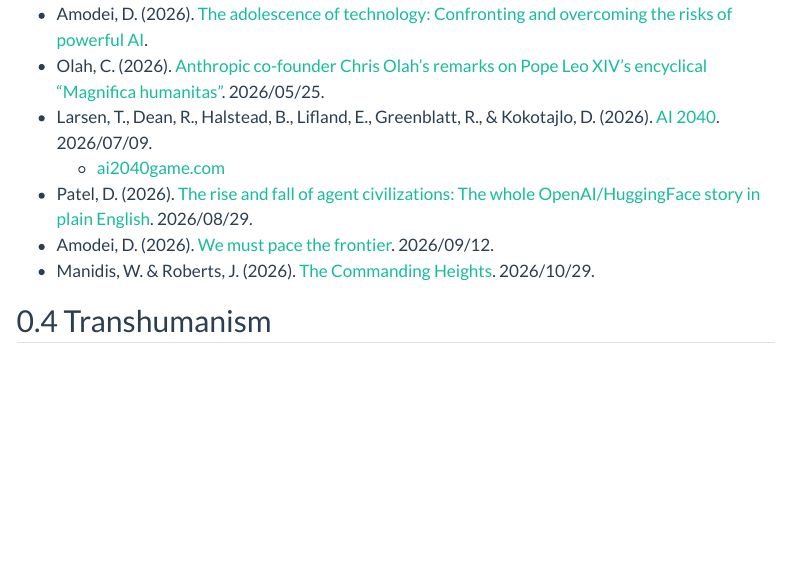
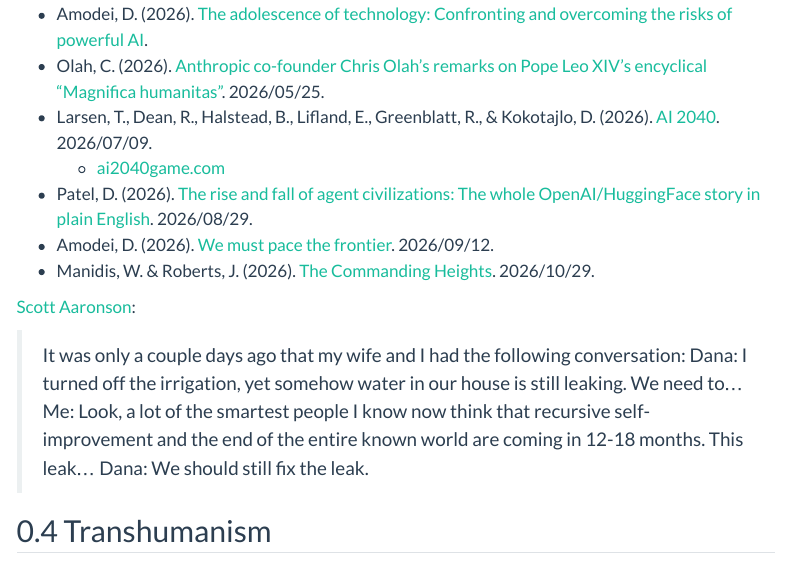
Before and after one commit to rreece/outline-of-philosophy, a Quarto document (future.qmd): the page in a window 1100 px wide, from 4940 px down. Rendered offline with R 4.5, knitr and Pandoc in place of Quarto, with nearby package versions; menus at the side of the page are left out.

Commit message:
aaronson

```diff
--- a/future.qmd
+++ b/future.qmd
@@ -200,6 +200,13 @@
 -   Amodei, D. (2026). [We must pace the frontier](https://darioamodei.com/post/we-must-pace-the-frontier). 2026/09/12.
 -   Manidis, W. & Roberts, J. (2026). [The Commanding Heights](https://commanding-heights.com). 2026/10/29.
 
+[Scott Aaronson](https://scottaaronson.blog/?p=10344):
+
+>   It was only a couple days ago that my wife and I had the following conversation:
+>   Dana: I turned off the irrigation, yet somehow water in our house is still leaking. We need to…
+>   Me: Look, a lot of the smartest people I know now think that recursive self-improvement and the end of the entire known world are coming in 12-18 months. This leak...
+>   Dana: We should still fix the leak.
+
 [^Aschenbrenner2024]: @Aschenbrenner_2024_Situational_Awareness_The_decade_ahead\.
 [^Bengio2025]: @Bengio_2025_International_AI_Safety_Report\.
 [^BostromYudkowsky2014]: @Bostrom_2014_The_ethics_of_artificial_intelligence\.
```
